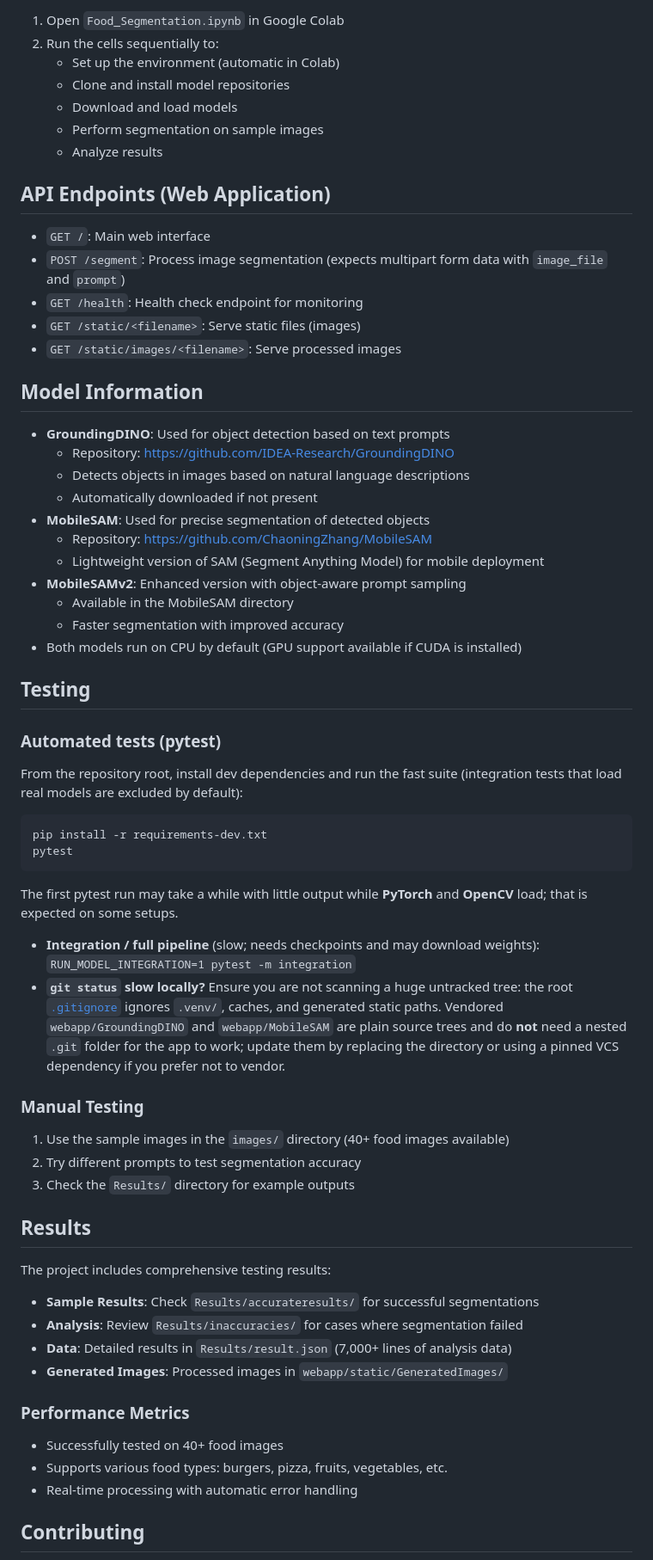
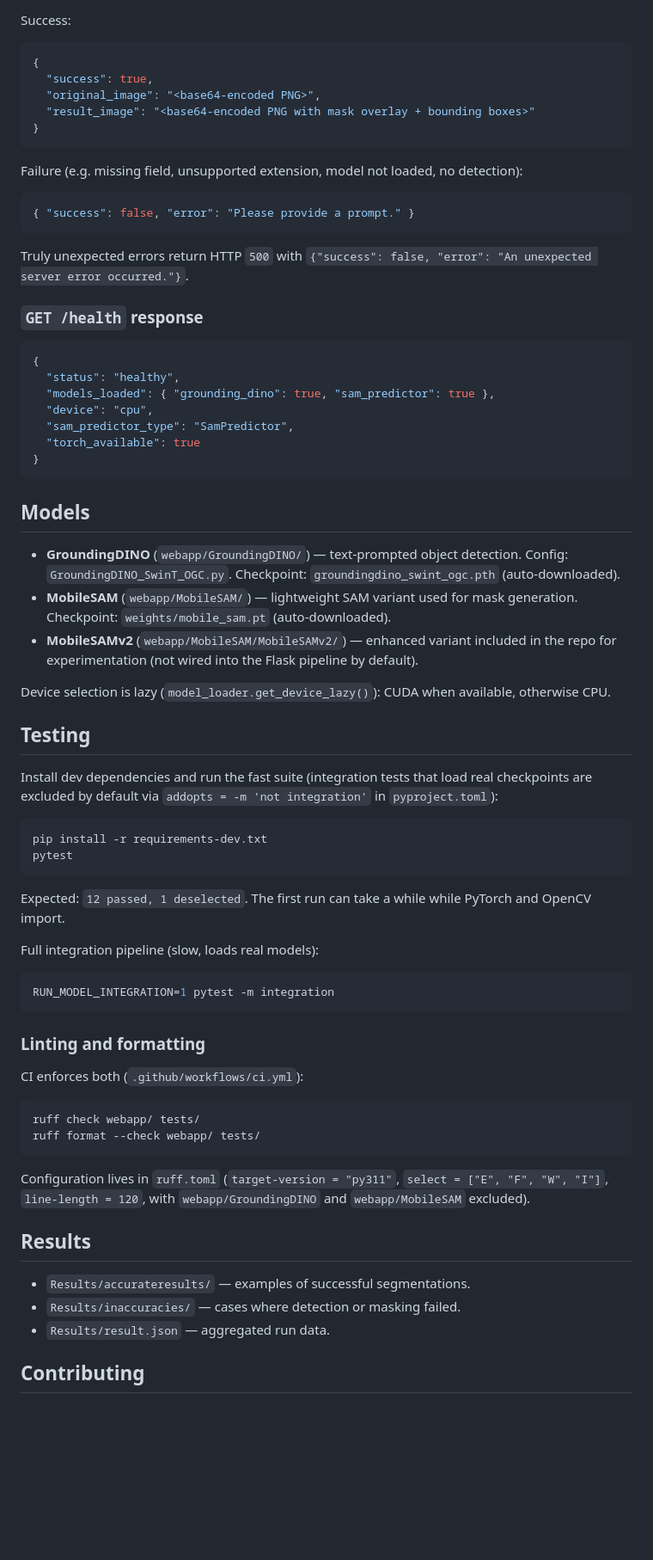
Before and after one commit to Bempong-Sylvester-Obese/Food-segmentation-with-pre-trained-model, a Markdown page: readme.md, the part around one of its changes. Shown at 86% size. GitHub-like rendering; blank space fills up the shorter version.

````diff
--- a/readme.md
+++ b/readme.md
@@ -144,69 +127,75 @@ python app.py
 
-1. Open `Food_Segmentation.ipynb` in Google Colab
-2. Run the cells sequentially to:
-   - Set up the environment (automatic in Colab)
-   - Clone and install model repositories
-   - Download and load models
-   - Perform segmentation on sample images
-   - Analyze results
+Success:
 
-## API Endpoints (Web Application)
+```json
+{
+  "success": true,
+  "original_image": "<base64-encoded PNG>",
+  "result_image": "<base64-encoded PNG with mask overlay + bounding boxes>"
+}
+```
 
-- `GET /`: Main web interface
-- `POST /segment`: Process image segmentation (expects multipart form data with `image_file` and `prompt`)
-- `GET /health`: Health check endpoint for monitoring
-- `GET /static/<filename>`: Serve static files (images)
-- `GET /static/images/<filename>`: Serve processed images
+Failure (e.g. missing field, unsupported extension, model not loaded, no detection):
 
-## Model Information
+```json
+{ "success": false, "error": "Please provide a prompt." }
+```
 
-- **GroundingDINO**: Used for object detection based on text prompts
-  - Repository: https://github.com/IDEA-Research/GroundingDINO
-  - Detects objects in images based on natural language descriptions
-  - Automatically downloaded if not present
-- **MobileSAM**: Used for precise segmentation of detected objects
-  - Repository: https://github.com/ChaoningZhang/MobileSAM
-  - Lightweight version of SAM (Segment Anything Model) for mobile deployment
-- **MobileSAMv2**: Enhanced version with object-aware prompt sampling
-  - Available in the MobileSAM directory
-  - Faster segmentation with improved accuracy
-- Both models run on CPU by default (GPU support available if CUDA is installed)
+Truly unexpected errors return HTTP `500` with `{"success": false, "error": "An unexpected server error occurred."}`.
+
+### `GET /health` response
+
+```json
+{
+  "status": "healthy",
+  "models_loaded": { "grounding_dino": true, "sam_predictor": true },
+  "device": "cpu",
+  "sam_predictor_type": "SamPredictor",
+  "torch_available": true
+}
+```
+
+## Models
+
+- **GroundingDINO** (`webapp/GroundingDINO/`) — text-prompted object detection. Config: `GroundingDINO_SwinT_OGC.py`. Checkpoint: `groundingdino_swint_ogc.pth` (auto-downloaded).
+- **MobileSAM** (`webapp/MobileSAM/`) — lightweight SAM variant used for mask generation. Checkpoint: `weights/mobile_sam.pt` (auto-downloaded).
+- **MobileSAMv2** (`webapp/MobileSAM/MobileSAMv2/`) — enhanced variant included in the repo for experimentation (not wired into the Flask pipeline by default).
+
+Device selection is lazy (`model_loader.get_device_lazy()`): CUDA when available, otherwise CPU.
 
 ## Testing
 
-### Automated tests (pytest)
-
-From the repository root, install dev dependencies and run the fast suite (integration tests that load real models are excluded by default):
+Install dev dependencies and run the fast suite (integration tests that load real checkpoints are excluded by default via `addopts = -m 'not integration'` in `pyproject.toml`):
 
 ```bash
 pip install -r requirements-dev.txt
 pytest
 ```
 
-The first pytest run may take a while with little output while **PyTorch** and **OpenCV** load; that is expected on some setups.
+Expected: `12 passed, 1 deselected`. The first run can take a while while PyTorch and OpenCV import.
 
-- **Integration / full pipeline** (slow; needs checkpoints and may download weights):
-  `RUN_MODEL_INTEGRATION=1 pytest -m integration`
-- **`git status` slow locally?** Ensure you are not scanning a huge untracked tree: the root [`.gitignore`](.gitignore) ignores `.venv/`, caches, and generated static paths. Vendored `webapp/GroundingDINO` and `webapp/MobileSAM` are plain source trees and do **not** need a nested `.git` folder for the app to work; update them by replacing the directory or using a pinned VCS dependency if you prefer not to vendor.
+Full integration pipeline (slow, loads real models):
 
-### Manual Testing
+```bash
+RUN_MODEL_INTEGRATION=1 pytest -m integration
+```
 
-1. Use the sample images in the `images/` directory (40+ food images available)
-2. Try different prompts to test segmentation accuracy
-3. Check the `Results/` directory for example outputs
+### Linting and formatting
+
+CI enforces both (`.github/workflows/ci.yml`):
+
+```bash
+ruff check webapp/ tests/
+ruff format --check webapp/ tests/
+```
+
+Configuration lives in `ruff.toml` (`target-version = "py311"`, `select = ["E", "F", "W", "I"]`, `line-length = 120`, with `webapp/GroundingDINO` and `webapp/MobileSAM` excluded).
 
 ## Results
 
-The project includes comprehensive testing results:
-- **Sample Results**: Check `Results/accurateresults/` for successful segmentations
-- **Analysis**: Review `Results/inaccuracies/` for cases where segmentation failed
-- **Data**: Detailed results in `Results/result.json` (7,000+ lines of analysis data)
-- **Generated Images**: Processed images in `webapp/static/GeneratedImages/`
-
-### Performance Metrics
-- Successfully tested on 40+ food images
-- Supports various food types: burgers, pizza, fruits, vegetables, etc.
-- Real-time processing with automatic error handling
+- `Results/accurateresults/` — examples of successful segmentations.
+- `Results/inaccuracies/` — cases where detection or masking failed.
+- `Results/result.json` — aggregated run data.
 
 ## Contributing
 
````
Also changed, not shown: other parts of readme.md (+87 -103 lines).
